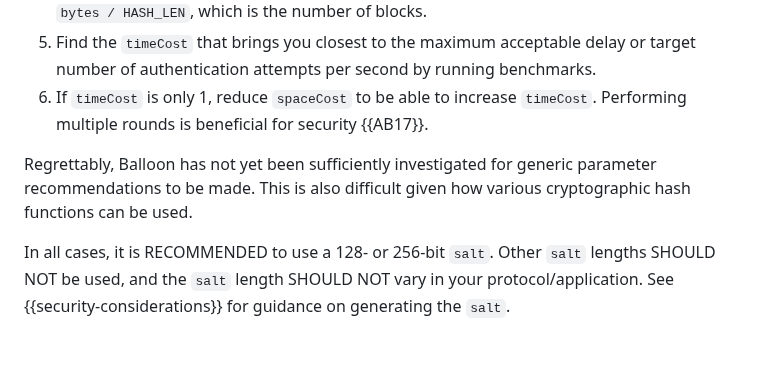
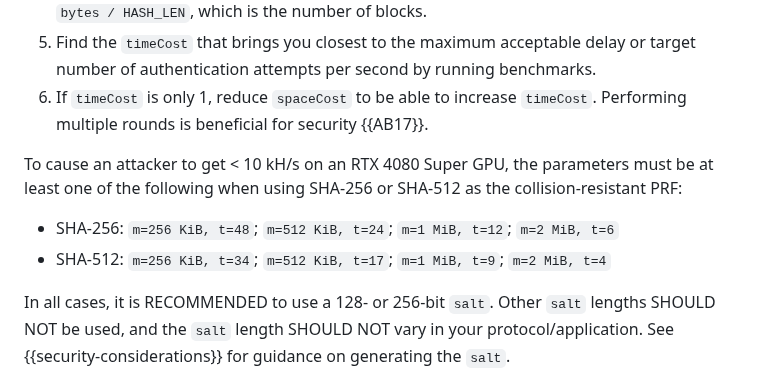
Before and after one commit to samuel-lucas6/draft-lucas-bkdf, a Markdown page: draft-lucas-balloon-hashing.md, the part around the change. Drawn GitHub-style; blank space fills up the shorter version.

Commit message:
Add safe minimum parameters
Closes #2.

```diff
--- a/draft-lucas-balloon-hashing.md
+++ b/draft-lucas-balloon-hashing.md
@@ -339,7 +339,10 @@ The following procedure can be used to choose parameters:
 5. Find the `timeCost` that brings you closest to the maximum acceptable delay or target number of authentication attempts per second by running benchmarks.
 6. If `timeCost` is only 1, reduce `spaceCost` to be able to increase `timeCost`. Performing multiple rounds is beneficial for security {{AB17}}.
 
-Regrettably, Balloon has not yet been sufficiently investigated for generic parameter recommendations to be made. This is also difficult given how various cryptographic hash functions can be used.
+To cause an attacker to get < 10 kH/s on an RTX 4080 Super GPU, the parameters must be at least one of the following when using SHA-256 or SHA-512 as the collision-resistant PRF:
+
+- SHA-256: `m=256 KiB, t=48`; `m=512 KiB, t=24`; `m=1 MiB, t=12`; `m=2 MiB, t=6`
+- SHA-512: `m=256 KiB, t=34`; `m=512 KiB, t=17`; `m=1 MiB, t=9`; `m=2 MiB, t=4`
 
 In all cases, it is RECOMMENDED to use a 128- or 256-bit `salt`. Other `salt` lengths SHOULD NOT be used, and the `salt` length SHOULD NOT vary in your protocol/application. See {{security-considerations}} for guidance on generating the `salt`.
 
```
